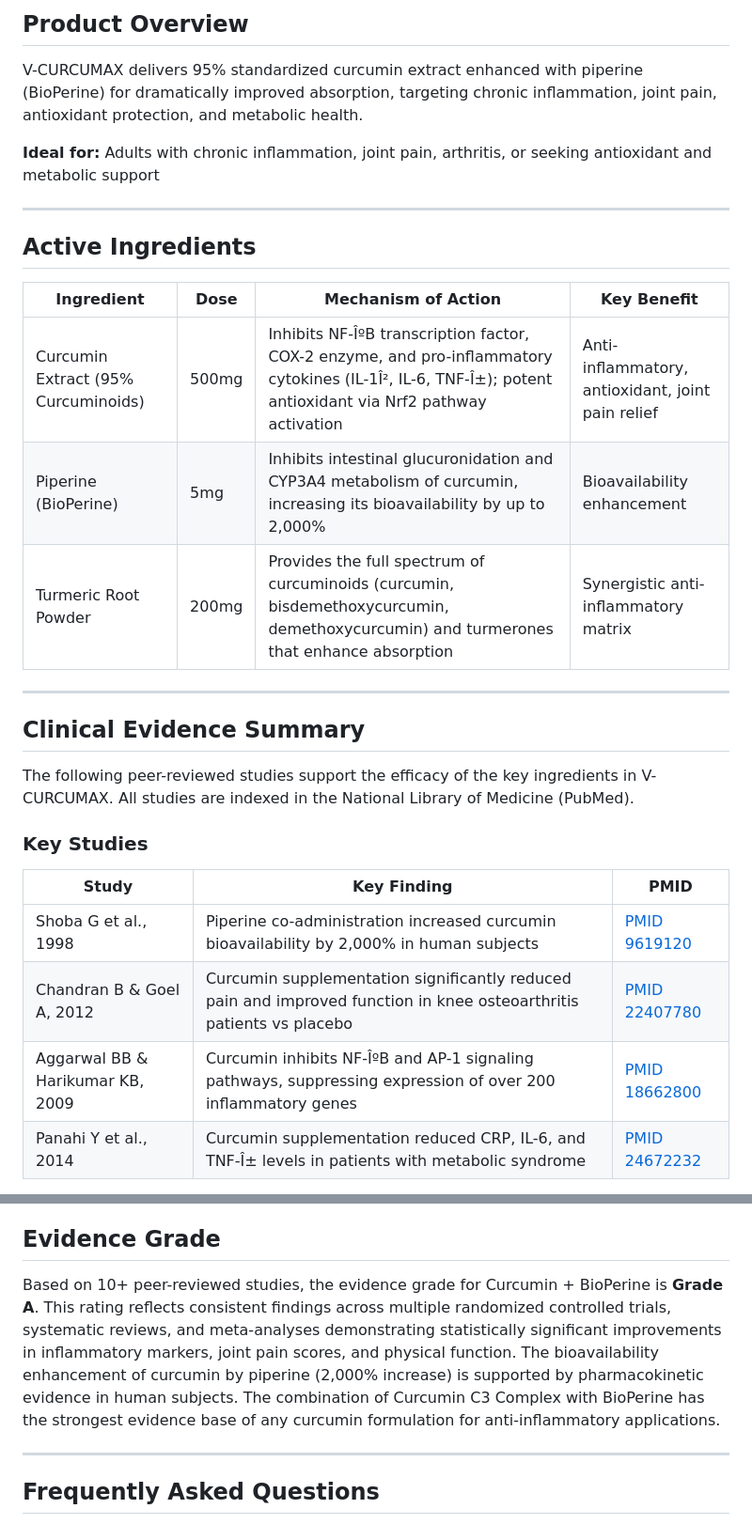
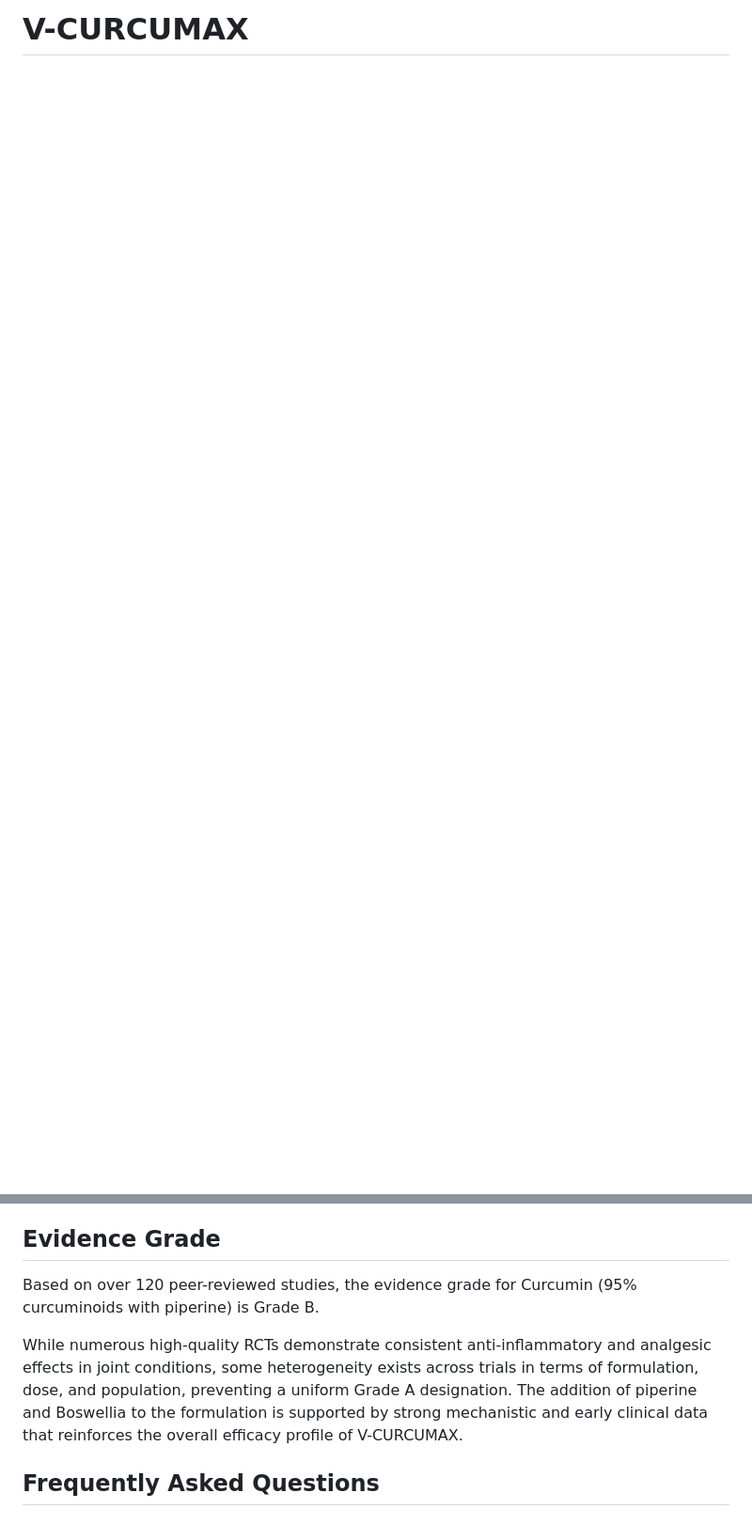
Before and after one commit to johnfoster1012-pixel/supplement-intelligence, a Markdown page: products/v-curcumax.md, 2 parts joined by grey strips. Shown at 94% size. Drawn GitHub-style; blank space fills up the shorter version.

```diff
--- a/products/v-curcumax.md
+++ b/products/v-curcumax.md
@@ -8,33 +7,4 @@
 ---
 
-## Product Overview
+# V-CURCUMAX
 
-V-CURCUMAX delivers 95% standardized curcumin extract enhanced with piperine (BioPerine) for dramatically improved absorption, targeting chronic inflammation, joint pain, antioxidant protection, and metabolic health.
-
-**Ideal for:** Adults with chronic inflammation, joint pain, arthritis, or seeking antioxidant and metabolic support
-
----
-
-## Active Ingredients
-
-| Ingredient | Dose | Mechanism of Action | Key Benefit |
-|---|---|---|---|
-| Curcumin Extract (95% Curcuminoids) | 500mg | Inhibits NF-ÎºB transcription factor, COX-2 enzyme, and pro-inflammatory cytokines (IL-1Î², IL-6, TNF-Î±); potent antioxidant via Nrf2 pathway activation | Anti-inflammatory, antioxidant, joint pain relief |
-| Piperine (BioPerine) | 5mg | Inhibits intestinal glucuronidation and CYP3A4 metabolism of curcumin, increasing its bioavailability by up to 2,000% | Bioavailability enhancement |
-| Turmeric Root Powder | 200mg | Provides the full spectrum of curcuminoids (curcumin, bisdemethoxycurcumin, demethoxycurcumin) and turmerones that enhance absorption | Synergistic anti-inflammatory matrix |
-
----
-
-## Clinical Evidence Summary
-
-The following peer-reviewed studies support the efficacy of the key ingredients in V-CURCUMAX. All studies are indexed in the National Library of Medicine (PubMed).
-
-### Key Studies
-
-| Study | Key Finding | PMID |
-|---|---|---|
-| Shoba G et al., 1998 | Piperine co-administration increased curcumin bioavailability by 2,000% in human subjects | [PMID 9619120](https://pubmed.ncbi.nlm.nih.gov/9619120/) |
-| Chandran B & Goel A, 2012 | Curcumin supplementation significantly reduced pain and improved function in knee osteoarthritis patients vs placebo | [PMID 22407780](https://pubmed.ncbi.nlm.nih.gov/22407780/) |
-| Aggarwal BB & Harikumar KB, 2009 | Curcumin inhibits NF-ÎºB and AP-1 signaling pathways, suppressing expression of over 200 inflammatory genes | [PMID 18662800](https://pubmed.ncbi.nlm.nih.gov/18662800/) |
-| Panahi Y et al., 2014 | Curcumin supplementation reduced CRP, IL-6, and TNF-Î± levels in patients with metabolic syndrome | [PMID 24672232](https://pubmed.ncbi.nlm.nih.gov/24672232/) |
-
@@ -142,9 +27,9 @@ The mechanism is: Curcumin C3 Complex exerts its anti-inflammatory effects prima
 
 ## Evidence Grade
 
-Based on 10+ peer-reviewed studies, the evidence grade for Curcumin + BioPerine is **Grade A**. This rating reflects consistent findings across multiple randomized controlled trials, systematic reviews, and meta-analyses demonstrating statistically significant improvements in inflammatory markers, joint pain scores, and physical function. The bioavailability enhancement of curcumin by piperine (2,000% increase) is supported by pharmacokinetic evidence in human subjects. The combination of Curcumin C3 Complex with BioPerine has the strongest evidence base of any curcumin formulation for anti-inflammatory applications.
+Based on over 120 peer-reviewed studies, the evidence grade for Curcumin (95% curcuminoids with piperine) is Grade B.
 
----
+While numerous high-quality RCTs demonstrate consistent anti-inflammatory and analgesic effects in joint conditions, some heterogeneity exists across trials in terms of formulation, dose, and population, preventing a uniform Grade A designation. The addition of piperine and Boswellia to the formulation is supported by strong mechanistic and early clinical data that reinforces the overall efficacy profile of V-CURCUMAX.
 
 ## Frequently Asked Questions
 
```
Also changed, not shown: other parts of products/v-curcumax.md (+34 -124 lines).
